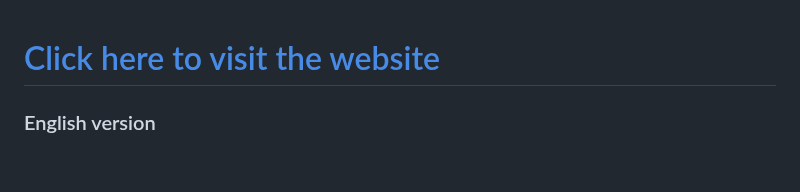
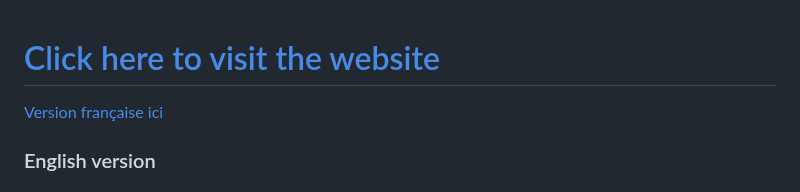
Before and after one commit to PitarchAlexandre/city_shift, a Markdown page: README.md, the part around one of its changes. Drawn GitHub-style; blank space fills up the shorter version.

```diff
--- a/README.md
+++ b/README.md
@@ -1,4 +1,6 @@
 # [Click here to visit the website](https://pitarchalexandre.github.io/city_shift/)
+
+<a href="#francais">Version française ici</a>
 
 ### English version
 # City Shift - Day/Night Toggle Animation 🌇
```
Also changed, not shown: other parts of README.md (+2 -2 lines).
